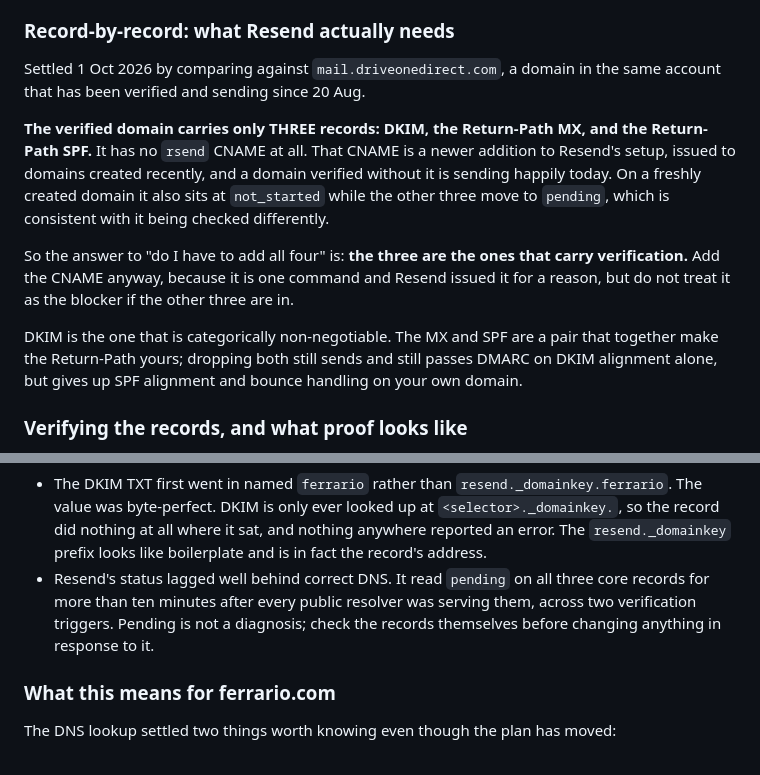
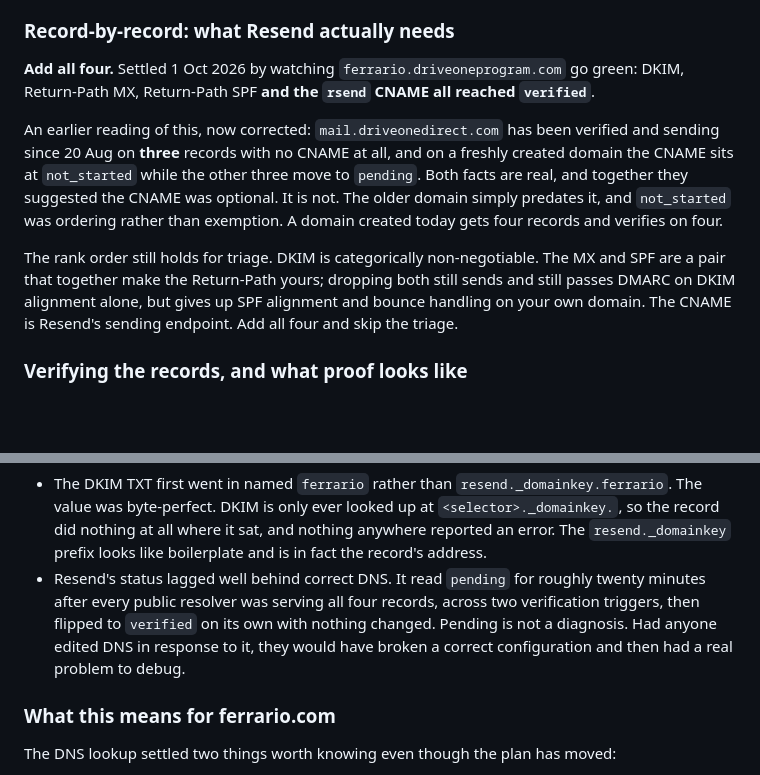
Before and after one commit to insureifyRyan/driveone-design-system, a Markdown page: docs/DELIVERABILITY.md, 2 parts joined by grey strips. GitHub-like rendering; blank space fills up the shorter version.

Commit message:
ferrario.driveoneprogram.com is verified, and the CNAME was required after all
All four records reached verified in Resend on 1 Oct: DKIM, Return-Path MX,
Return-Path SPF and the rsend CNAME. Sending domain is no longer a blocker, and
SEND_FROM is Ferrario Ford Service <service@ferrario.driveoneprogram.com>.

Corrects a claim recorded earlier today. mail.driveonedirect.com has been
verified and sending since 20 August on three records with no CNAME, and on a
fresh domain the CNAME sits at not_started while the others move to pending.
Both observations were accurate and together they read as the CNAME being
optional. It is not: it verified. The older domain predates it, and not_started
was ordering rather than exemption. A domain created today gets four records and
verifies on four, so the guidance is now simply to add all four.

The pending-is-not-a-diagnosis note gets its real timing: roughly twenty minutes
of pending after every public resolver was serving all four records, across two
triggers, then verified on its own with nothing changed. Editing DNS in response
would have broken a correct configuration.

docs/ferrario-dns-request.txt is no longer on the critical path. It stays as the
template for a dealership that does want to publish its own records, which is
the path Bob Johnson is on.

Ferrario's remaining launch blockers are all dealership facts: postal address,
service phone and a monitored reply-to.

Co-Authored-By: Claude Opus 5 <noreply@anthropic.com>
Claude-Session: https://claude.ai/code/session_0158U6BoPfsoyan8wM2XwdTa

```diff
--- a/docs/DELIVERABILITY.md
+++ b/docs/DELIVERABILITY.md
@@ -234,22 +234,20 @@ wants.
 
 ### Record-by-record: what Resend actually needs
 
-Settled 1 Oct 2026 by comparing against `mail.driveonedirect.com`, a domain in the same
-account that has been verified and sending since 20 Aug.
+**Add all four.** Settled 1 Oct 2026 by watching `ferrario.driveoneprogram.com` go green:
+DKIM, Return-Path MX, Return-Path SPF **and the `rsend` CNAME all reached `verified`**.
 
-**The verified domain carries only THREE records: DKIM, the Return-Path MX, and the
-Return-Path SPF.** It has no `rsend` CNAME at all. That CNAME is a newer addition to
-Resend's setup, issued to domains created recently, and a domain verified without it is
-sending happily today. On a freshly created domain it also sits at `not_started` while the
-other three move to `pending`, which is consistent with it being checked differently.
+An earlier reading of this, now corrected: `mail.driveonedirect.com` has been verified and
+sending since 20 Aug on **three** records with no CNAME at all, and on a freshly created
+domain the CNAME sits at `not_started` while the other three move to `pending`. Both facts
+are real, and together they suggested the CNAME was optional. It is not. The older domain
+simply predates it, and `not_started` was ordering rather than exemption. A domain created
+today gets four records and verifies on four.
 
-So the answer to "do I have to add all four" is: **the three are the ones that carry
-verification.** Add the CNAME anyway, because it is one command and Resend issued it for a
-reason, but do not treat it as the blocker if the other three are in.
-
-DKIM is the one that is categorically non-negotiable. The MX and SPF are a pair that
-together make the Return-Path yours; dropping both still sends and still passes DMARC on
-DKIM alignment alone, but gives up SPF alignment and bounce handling on your own domain.
+The rank order still holds for triage. DKIM is categorically non-negotiable. The MX and SPF
+are a pair that together make the Return-Path yours; dropping both still sends and still
+passes DMARC on DKIM alignment alone, but gives up SPF alignment and bounce handling on
+your own domain. The CNAME is Resend's sending endpoint. Add all four and skip the triage.
 
 ### Verifying the records, and what proof looks like
 
@@ -275,10 +273,11 @@ Two mistakes were made and caught on the way in, both worth knowing because both
   value was byte-perfect. DKIM is only ever looked up at `<selector>._domainkey.`, so the
   record did nothing at all where it sat, and nothing anywhere reported an error. The
   `resend._domainkey` prefix looks like boilerplate and is in fact the record's address.
-- Resend's status lagged well behind correct DNS. It read `pending` on all three core
-  records for more than ten minutes after every public resolver was serving them, across
-  two verification triggers. Pending is not a diagnosis; check the records themselves
-  before changing anything in response to it.
+- Resend's status lagged well behind correct DNS. It read `pending` for roughly twenty
+  minutes after every public resolver was serving all four records, across two verification
+  triggers, then flipped to `verified` on its own with nothing changed. Pending is not a
+  diagnosis. Had anyone edited DNS in response to it, they would have broken a correct
+  configuration and then had a real problem to debug.
 
 ### What this means for ferrario.com
 
```
Also changed, not shown: docs/FERRARIO-LAUNCH.md (+7 -3 lines).
